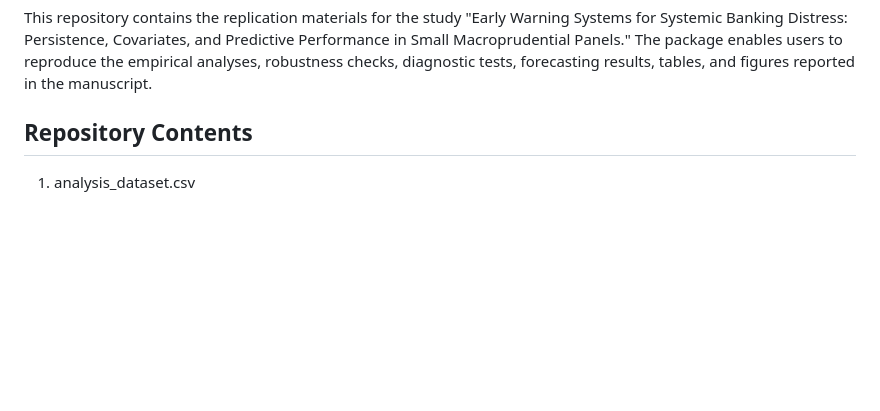
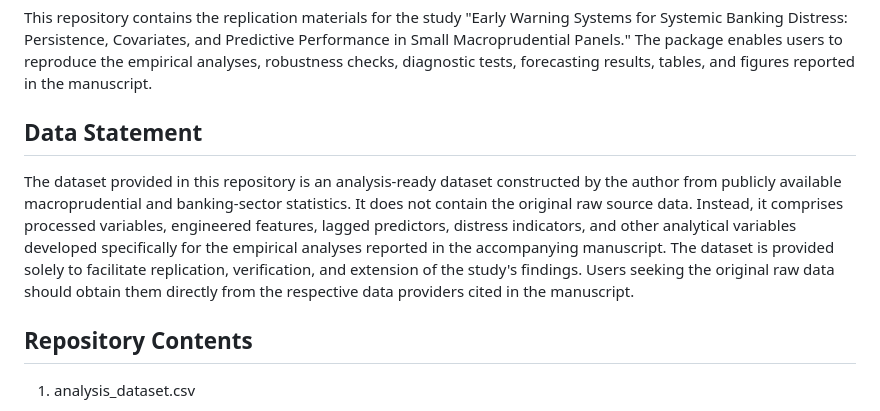
Before and after one commit to hedsonmalata/hedsonmalata-ews-for-systemic-banking-distress, a Markdown page: README.md, the part around the change. GitHub-like rendering; blank space fills up the shorter version.

```diff
--- a/README.md
+++ b/README.md
@@ -12,6 +12,11 @@ Hedson Malata
 Overview
 --------
 This repository contains the replication materials for the study "Early Warning Systems for Systemic Banking Distress: Persistence, Covariates, and Predictive Performance in Small Macroprudential Panels." The package enables users to reproduce the empirical analyses, robustness checks, diagnostic tests, forecasting results, tables, and figures reported in the manuscript.
+
+Data Statement
+--------------
+
+The dataset provided in this repository is an analysis-ready dataset constructed by the author from publicly available macroprudential and banking-sector statistics. It does not contain the original raw source data. Instead, it comprises processed variables, engineered features, lagged predictors, distress indicators, and other analytical variables developed specifically for the empirical analyses reported in the accompanying manuscript. The dataset is provided solely to facilitate replication, verification, and extension of the study's findings. Users seeking the original raw data should obtain them directly from the respective data providers cited in the manuscript.
 
 Repository Contents
 -------------------
```
